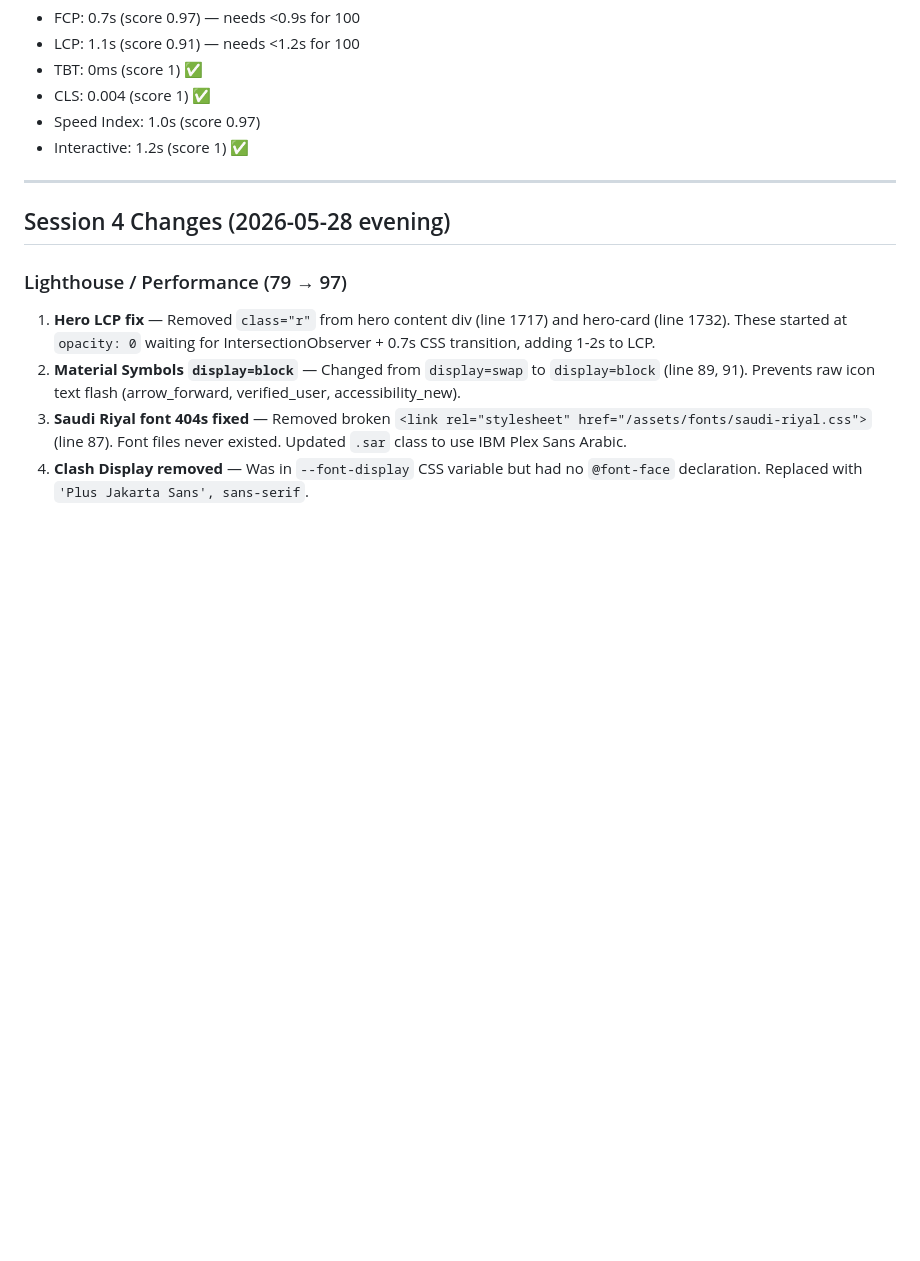
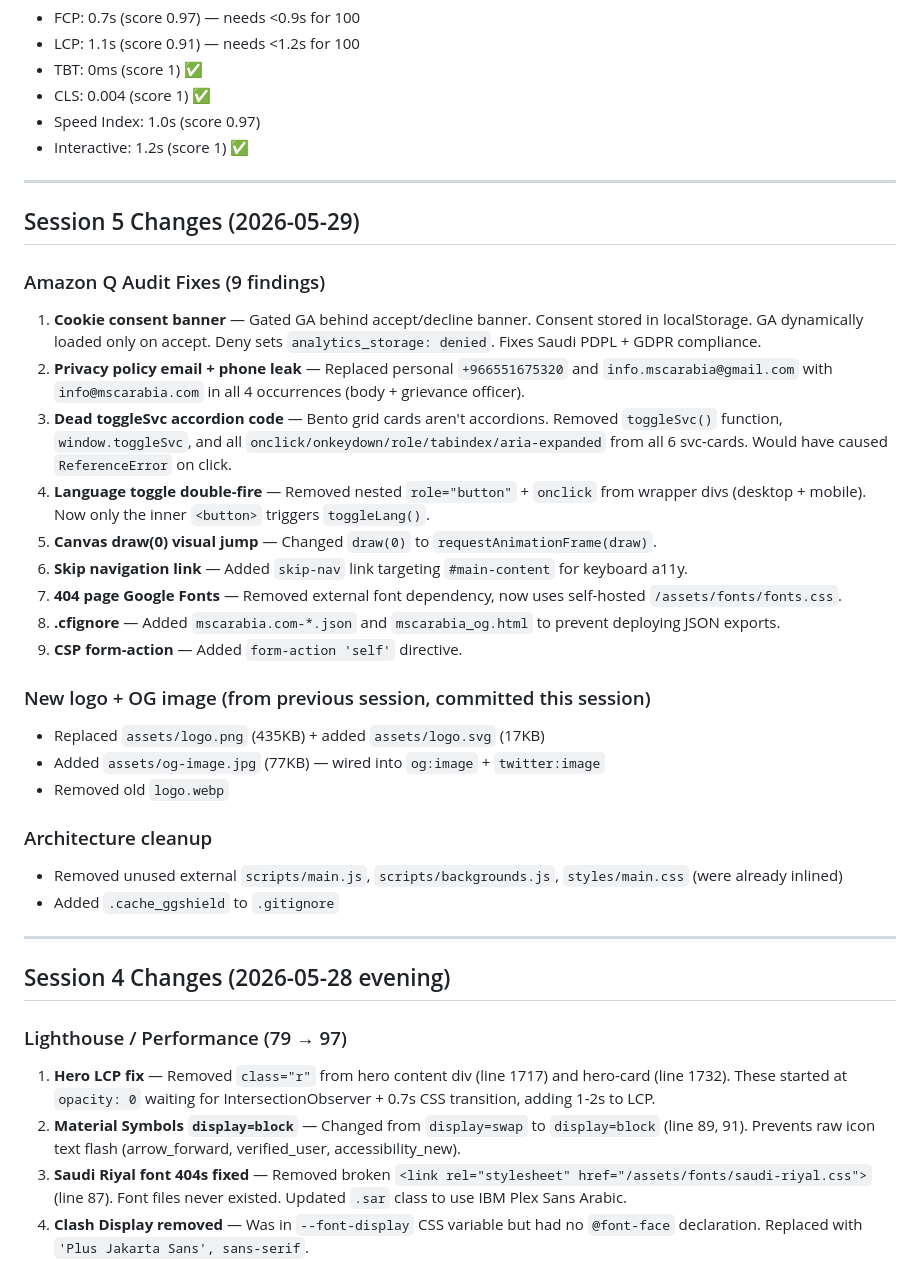
Before and after one commit to defaltadmin/mscarabia, a Markdown page: HANDOFF.md, the part around one of its changes. GitHub-like rendering; blank space fills up the shorter version.

```diff
--- a/HANDOFF.md
+++ b/HANDOFF.md
@@ -27,6 +27,30 @@ Pushed and live. `git status` clean.
 - CLS: 0.004 (score 1) ✅
 - Speed Index: 1.0s (score 0.97)
 - Interactive: 1.2s (score 1) ✅
+
+---
+
+## Session 5 Changes (2026-05-29)
+
+### Amazon Q Audit Fixes (9 findings)
+1. **Cookie consent banner** — Gated GA behind accept/decline banner. Consent stored in localStorage. GA dynamically loaded only on accept. Deny sets `analytics_storage: denied`. Fixes Saudi PDPL + GDPR compliance.
+2. **Privacy policy email + phone leak** — Replaced personal `+966551675320` and `info.mscarabia@gmail.com` with `info@mscarabia.com` in all 4 occurrences (body + grievance officer).
+3. **Dead toggleSvc accordion code** — Bento grid cards aren't accordions. Removed `toggleSvc()` function, `window.toggleSvc`, and all `onclick/onkeydown/role/tabindex/aria-expanded` from all 6 svc-cards. Would have caused `ReferenceError` on click.
+4. **Language toggle double-fire** — Removed nested `role="button"` + `onclick` from wrapper divs (desktop + mobile). Now only the inner `<button>` triggers `toggleLang()`.
+5. **Canvas draw(0) visual jump** — Changed `draw(0)` to `requestAnimationFrame(draw)`.
+6. **Skip navigation link** — Added `skip-nav` link targeting `#main-content` for keyboard a11y.
+7. **404 page Google Fonts** — Removed external font dependency, now uses self-hosted `/assets/fonts/fonts.css`.
+8. **.cfignore** — Added `mscarabia.com-*.json` and `mscarabia_og.html` to prevent deploying JSON exports.
+9. **CSP form-action** — Added `form-action 'self'` directive.
+
+### New logo + OG image (from previous session, committed this session)
+- Replaced `assets/logo.png` (435KB) + added `assets/logo.svg` (17KB)
+- Added `assets/og-image.jpg` (77KB) — wired into `og:image` + `twitter:image`
+- Removed old `logo.webp`
+
+### Architecture cleanup
+- Removed unused external `scripts/main.js`, `scripts/backgrounds.js`, `styles/main.css` (were already inlined)
+- Added `.cache_ggshield` to `.gitignore`
 
 ---
 
```
Also changed, not shown: other parts of HANDOFF.md (+28 -23 lines).
